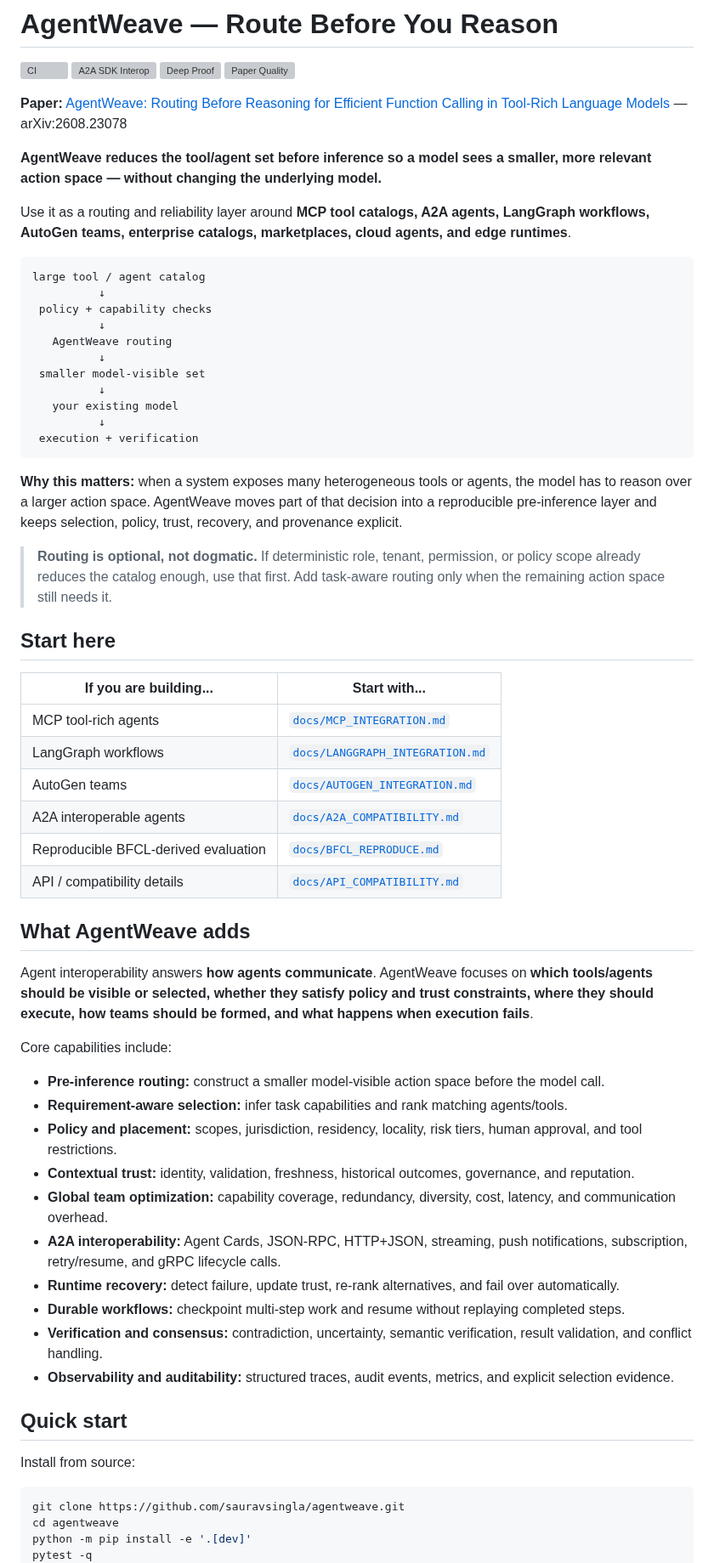
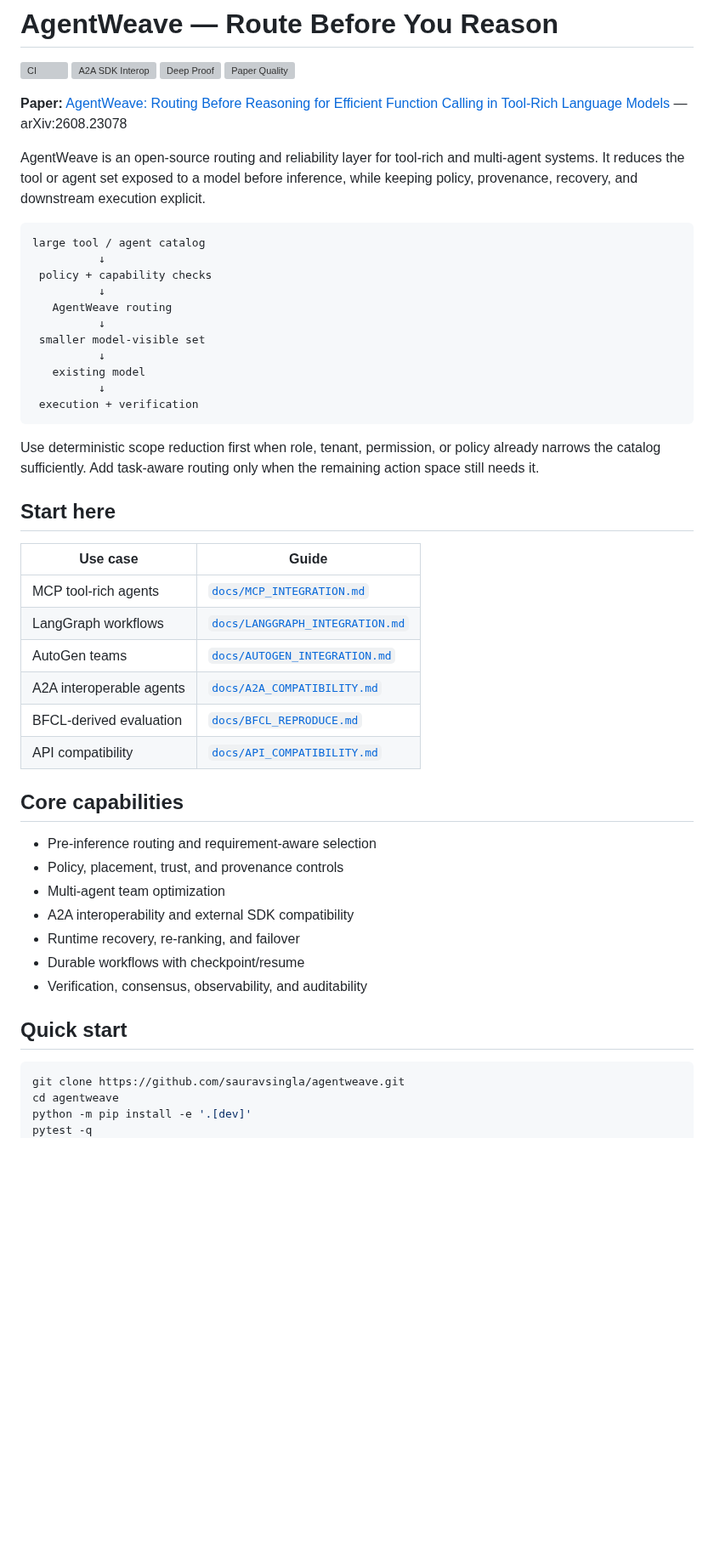
Before and after one commit to sauravsingla/agentweave, a Markdown page: README.md, the part around one of its changes. Shown at 85% size. Drawn GitHub-style; blank space fills up the shorter version; grey boxes are pictures that could not be loaded.

````diff
--- a/README.md
+++ b/README.md
@@ -7,9 +7,7 @@
 
 **Paper:** [AgentWeave: Routing Before Reasoning for Efficient Function Calling in Tool-Rich Language Models](https://arxiv.org/abs/2608.23078) — arXiv:2608.23078
 
-**AgentWeave reduces the tool/agent set before inference so a model sees a smaller, more relevant action space — without changing the underlying model.**
-
-Use it as a routing and reliability layer around **MCP tool catalogs, A2A agents, LangGraph workflows, AutoGen teams, enterprise catalogs, marketplaces, cloud agents, and edge runtimes**.
+AgentWeave is an open-source routing and reliability layer for tool-rich and multi-agent systems. It reduces the tool or agent set exposed to a model before inference, while keeping policy, provenance, recovery, and downstream execution explicit.
 
 ```text
 large tool / agent catalog
@@ -20,46 +18,35 @@ large tool / agent catalog
           ↓
  smaller model-visible set
           ↓
-   your existing model
+   existing model
           ↓
  execution + verification
 ```
 
-**Why this matters:** when a system exposes many heterogeneous tools or agents, the model has to reason over a larger action space. AgentWeave moves part of that decision into a reproducible pre-inference layer and keeps selection, policy, trust, recovery, and provenance explicit.
-
-> **Routing is optional, not dogmatic.** If deterministic role, tenant, permission, or policy scope already reduces the catalog enough, use that first. Add task-aware routing only when the remaining action space still needs it.
+Use deterministic scope reduction first when role, tenant, permission, or policy already narrows the catalog sufficiently. Add task-aware routing only when the remaining action space still needs it.
 
 ## Start here
 
-| If you are building... | Start with... |
+| Use case | Guide |
 |---|---|
 | MCP tool-rich agents | [`docs/MCP_INTEGRATION.md`](docs/MCP_INTEGRATION.md) |
 | LangGraph workflows | [`docs/LANGGRAPH_INTEGRATION.md`](docs/LANGGRAPH_INTEGRATION.md) |
 | AutoGen teams | [`docs/AUTOGEN_INTEGRATION.md`](docs/AUTOGEN_INTEGRATION.md) |
 | A2A interoperable agents | [`docs/A2A_COMPATIBILITY.md`](docs/A2A_COMPATIBILITY.md) |
-| Reproducible BFCL-derived evaluation | [`docs/BFCL_REPRODUCE.md`](docs/BFCL_REPRODUCE.md) |
-| API / compatibility details | [`docs/API_COMPATIBILITY.md`](docs/API_COMPATIBILITY.md) |
+| BFCL-derived evaluation | [`docs/BFCL_REPRODUCE.md`](docs/BFCL_REPRODUCE.md) |
+| API compatibility | [`docs/API_COMPATIBILITY.md`](docs/API_COMPATIBILITY.md) |
 
-## What AgentWeave adds
+## Core capabilities
 
-Agent interoperability answers **how agents communicate**. AgentWeave focuses on **which tools/agents should be visible or selected, whether they satisfy policy and trust constraints, where they should execute, how teams should be formed, and what happens when execution fails**.
-
-Core capabilities include:
-
-- **Pre-inference routing:** construct a smaller model-visible action space before the model call.
-- **Requirement-aware selection:** infer task capabilities and rank matching agents/tools.
-- **Policy and placement:** scopes, jurisdiction, residency, locality, risk tiers, human approval, and tool restrictions.
-- **Contextual trust:** identity, validation, freshness, historical outcomes, governance, and reputation.
-- **Global team optimization:** capability coverage, redundancy, diversity, cost, latency, and communication overhead.
-- **A2A interoperability:** Agent Cards, JSON-RPC, HTTP+JSON, streaming, push notifications, subscription, retry/resume, and gRPC lifecycle calls.
-- **Runtime recovery:** detect failure, update trust, re-rank alternatives, and fail over automatically.
-- **Durable workflows:** checkpoint multi-step work and resume without replaying completed steps.
-- **Verification and consensus:** contradiction, uncertainty, semantic verification, result validation, and conflict handling.
-- **Observability and auditability:** structured traces, audit events, metrics, and explicit selection evidence.
+- Pre-inference routing and requirement-aware selection
+- Policy, placement, trust, and provenance controls
+- Multi-agent team optimization
+- A2A interoperability and external SDK compatibility
+- Runtime recovery, re-ranking, and failover
+- Durable workflows with checkpoint/resume
+- Verification, consensus, observability, and auditability
 
 ## Quick start
-
-Install from source:
 
 ```bash
 git clone https://github.com/sauravsingla/agentweave.git
````
Also changed, not shown: other parts of README.md (+53 -171 lines).
